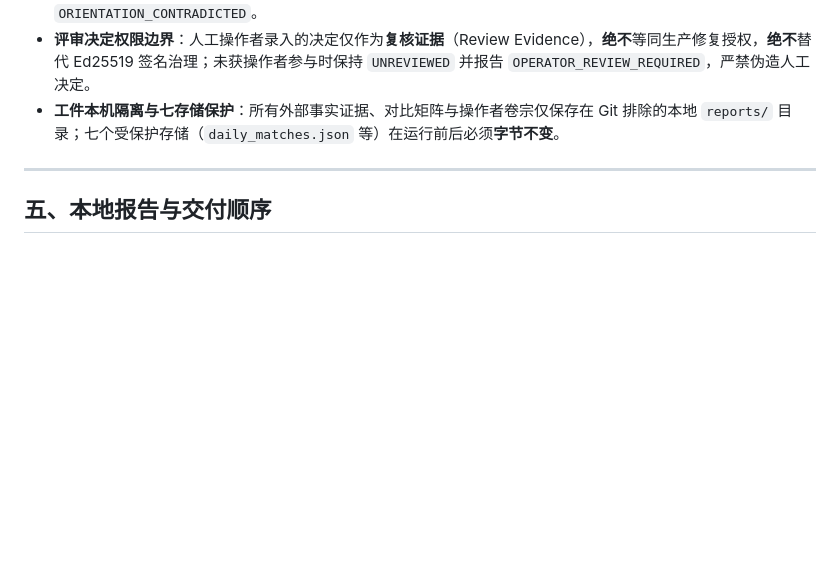
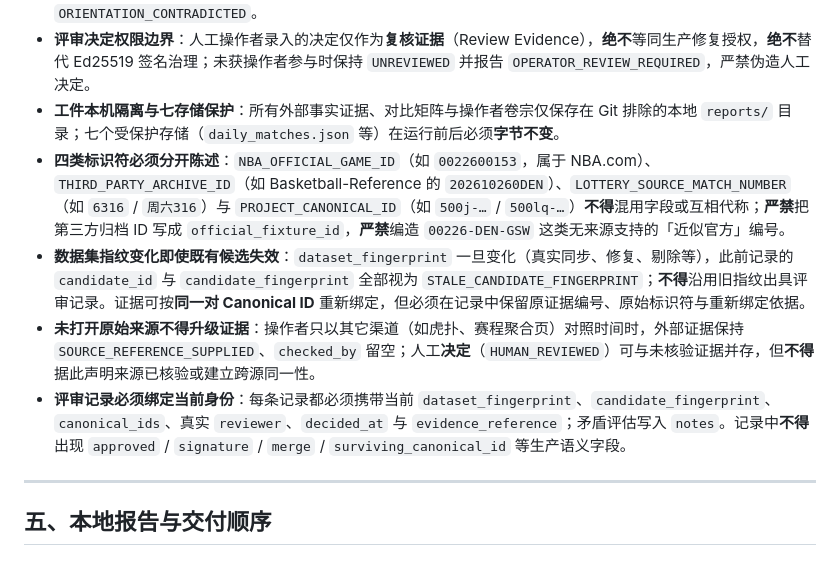
Before and after one commit to YGone-001/Daily-Sports-Lottery, a Markdown page: AGENTS.md, the part around the change. GitHub-like rendering; blank space fills up the shorter version.

Commit message:
docs(agents): bind evidence classes and review records to dataset identity

```diff
--- a/AGENTS.md
+++ b/AGENTS.md
@@ -322,6 +322,10 @@ git log --format=%s | grep -nEi '(^|[^A-Za-z0-9])(phase|stage)[A-Za-z0-9]*([^A-Z
 - **证据矛盾与主客反向阻断**：两源主客相反时（如 `500lq` 客队在前与 `500j` 主队在前），必须独立比对真实场地与官方主队，未决前**严禁自动交换主客或赔率**；若外部证据存在冲突引用或相互竞争的赛事实别码，状态必须保持 `ORIENTATION_CONTRADICTED`。
 - **评审决定权限边界**：人工操作者录入的决定仅作为**复核证据**（Review Evidence），**绝不**等同生产修复授权，**绝不**替代 Ed25519 签名治理；未获操作者参与时保持 `UNREVIEWED` 并报告 `OPERATOR_REVIEW_REQUIRED`，严禁伪造人工决定。
 - **工件本机隔离与七存储保护**：所有外部事实证据、对比矩阵与操作者卷宗仅保存在 Git 排除的本地 `reports/` 目录；七个受保护存储（`daily_matches.json` 等）在运行前后必须**字节不变**。
+- **四类标识符必须分开陈述**：`NBA_OFFICIAL_GAME_ID`（如 `0022600153`，属于 NBA.com）、`THIRD_PARTY_ARCHIVE_ID`（如 Basketball-Reference 的 `202610260DEN`）、`LOTTERY_SOURCE_MATCH_NUMBER`（如 `6316` / `周六316`）与 `PROJECT_CANONICAL_ID`（如 `500j-…` / `500lq-…`）**不得**混用字段或互相代称；**严禁**把第三方归档 ID 写成 `official_fixture_id`，**严禁**编造 `00226-DEN-GSW` 这类无来源支持的「近似官方」编号。
+- **数据集指纹变化即使既有候选失效**：`dataset_fingerprint` 一旦变化（真实同步、修复、剔除等），此前记录的 `candidate_id` 与 `candidate_fingerprint` 全部视为 `STALE_CANDIDATE_FINGERPRINT`；**不得**沿用旧指纹出具评审记录。证据可按**同一对 Canonical ID** 重新绑定，但必须在记录中保留原证据编号、原始标识符与重新绑定依据。
+- **未打开原始来源不得升级证据**：操作者只以其它渠道（如虎扑、赛程聚合页）对照时间时，外部证据保持 `SOURCE_REFERENCE_SUPPLIED`、`checked_by` 留空；人工**决定**（`HUMAN_REVIEWED`）可与未核验证据并存，但**不得**据此声明来源已核验或建立跨源同一性。
+- **评审记录必须绑定当前身份**：每条记录都必须携带当前 `dataset_fingerprint`、`candidate_fingerprint`、`canonical_ids`、真实 `reviewer`、`decided_at` 与 `evidence_reference`；矛盾评估写入 `notes`。记录中**不得**出现 `approved` / `signature` / `merge` / `surviving_canonical_id` 等生产语义字段。
 
 ---
 
```
